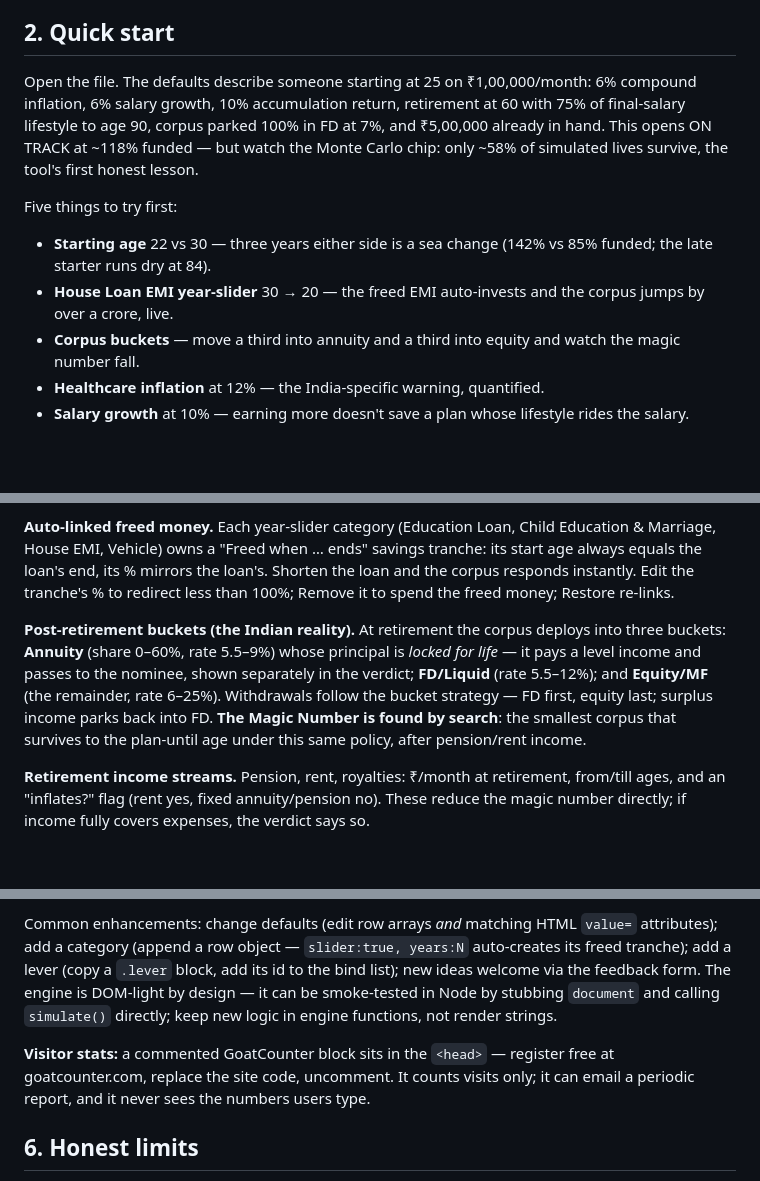
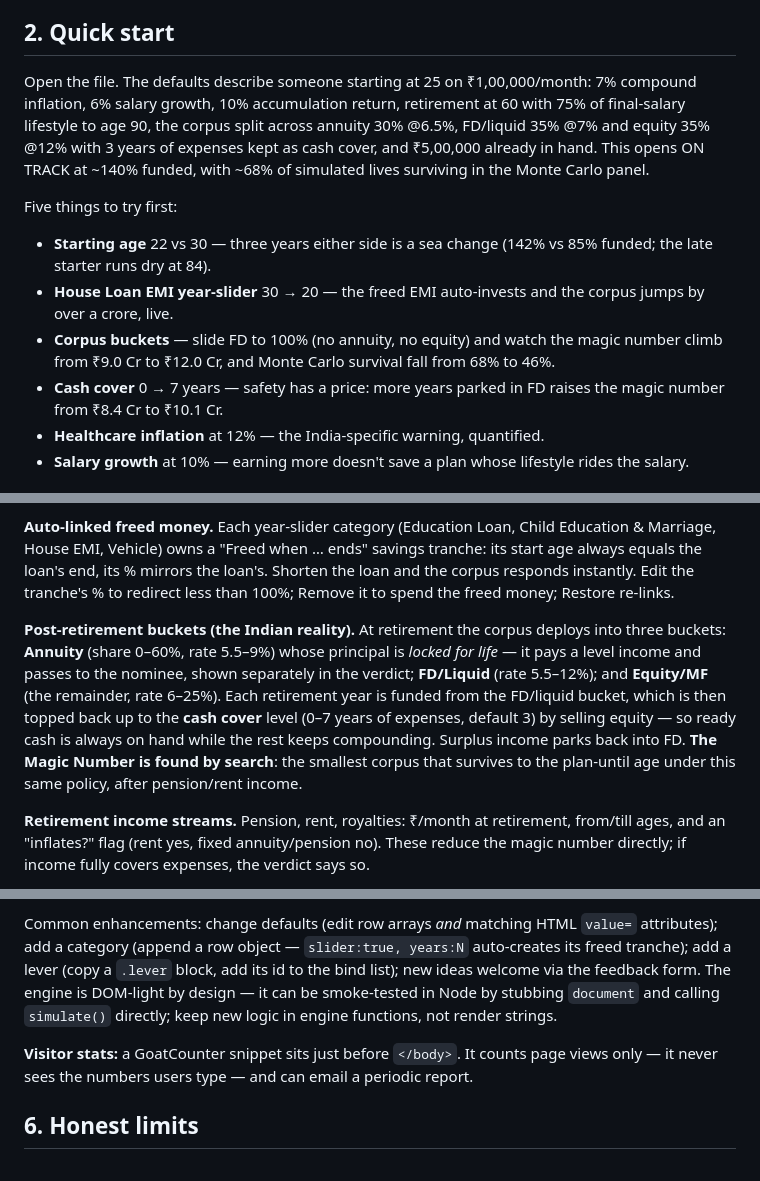
Before and after one commit to sureshtumu/retirement-corpus-calculator, a Markdown page: README.md, 3 parts joined by grey strips. Drawn GitHub-style; blank space fills up the shorter version.

```diff
--- a/README.md
+++ b/README.md
@@ -21,12 +21,13 @@ This is an educational what-if illustration, not investment advice. Consult a fi
 
 ## 2. Quick start
 
-Open the file. The defaults describe someone starting at 25 on ₹1,00,000/month: 6% compound inflation, 6% salary growth, 10% accumulation return, retirement at 60 with 75% of final-salary lifestyle to age 90, corpus parked 100% in FD at 7%, and ₹5,00,000 already in hand. This opens ON TRACK at ~118% funded — but watch the Monte Carlo chip: only ~58% of simulated lives survive, the tool's first honest lesson.
+Open the file. The defaults describe someone starting at 25 on ₹1,00,000/month: 7% compound inflation, 6% salary growth, 10% accumulation return, retirement at 60 with 75% of final-salary lifestyle to age 90, the corpus split across annuity 30% @6.5%, FD/liquid 35% @7% and equity 35% @12% with 3 years of expenses kept as cash cover, and ₹5,00,000 already in hand. This opens ON TRACK at ~140% funded, with ~68% of simulated lives surviving in the Monte Carlo panel.
 
 Five things to try first:
 - **Starting age** 22 vs 30 — three years either side is a sea change (142% vs 85% funded; the late starter runs dry at 84).
 - **House Loan EMI year-slider** 30 → 20 — the freed EMI auto-invests and the corpus jumps by over a crore, live.
-- **Corpus buckets** — move a third into annuity and a third into equity and watch the magic number fall.
+- **Corpus buckets** — slide FD to 100% (no annuity, no equity) and watch the magic number climb from ₹9.0 Cr to ₹12.0 Cr, and Monte Carlo survival fall from 68% to 46%.
+- **Cash cover** 0 → 7 years — safety has a price: more years parked in FD raises the magic number from ₹8.4 Cr to ₹10.1 Cr.
 - **Healthcare inflation** at 12% — the India-specific warning, quantified.
 - **Salary growth** at 10% — earning more doesn't save a plan whose lifestyle rides the salary.
 
@@ -42,7 +43,7 @@ All category amounts are **percentages of income** (the "20 lots of ₹5 on ₹1
 
 **Auto-linked freed money.** Each year-slider category (Education Loan, Child Education & Marriage, House EMI, Vehicle) owns a "Freed when … ends" savings tranche: its start age always equals the loan's end, its % mirrors the loan's. Shorten the loan and the corpus responds instantly. Edit the tranche's % to redirect less than 100%; Remove it to spend the freed money; Restore re-links.
 
-**Post-retirement buckets (the Indian reality).** At retirement the corpus deploys into three buckets: **Annuity** (share 0–60%, rate 5.5–9%) whose principal is *locked for life* — it pays a level income and passes to the nominee, shown separately in the verdict; **FD/Liquid** (rate 5.5–12%); and **Equity/MF** (the remainder, rate 6–25%). Withdrawals follow the bucket strategy — FD first, equity last; surplus income parks back into FD. **The Magic Number is found by search**: the smallest corpus that survives to the plan-until age under this same policy, after pension/rent income.
+**Post-retirement buckets (the Indian reality).** At retirement the corpus deploys into three buckets: **Annuity** (share 0–60%, rate 5.5–9%) whose principal is *locked for life* — it pays a level income and passes to the nominee, shown separately in the verdict; **FD/Liquid** (rate 5.5–12%); and **Equity/MF** (the remainder, rate 6–25%). Each retirement year is funded from the FD/liquid bucket, which is then topped back up to the **cash cover** level (0–7 years of expenses, default 3) by selling equity — so ready cash is always on hand while the rest keeps compounding. Surplus income parks back into FD. **The Magic Number is found by search**: the smallest corpus that survives to the plan-until age under this same policy, after pension/rent income.
 
 **Retirement income streams.** Pension, rent, royalties: ₹/month at retirement, from/till ages, and an "inflates?" flag (rent yes, fixed annuity/pension no). These reduce the magic number directly; if income fully covers expenses, the verdict says so.
 
@@ -68,7 +69,7 @@ One HTML file, three zones. **CSS** at top: the palette is six variables in `:ro
 
 Common enhancements: change defaults (edit row arrays *and* matching HTML `value=` attributes); add a category (append a row object — `slider:true, years:N` auto-creates its freed tranche); add a lever (copy a `.lever` block, add its id to the bind list); new ideas welcome via the feedback form. The engine is DOM-light by design — it can be smoke-tested in Node by stubbing `document` and calling `simulate()` directly; keep new logic in engine functions, not render strings.
 
-**Visitor stats:** a commented GoatCounter block sits in the `<head>` — register free at goatcounter.com, replace the site code, uncomment. It counts visits only; it can email a periodic report, and it never sees the numbers users type.
+**Visitor stats:** a GoatCounter snippet sits just before `</body>`. It counts page views only — it never sees the numbers users type — and can email a periodic report.
 
 ## 6. Honest limits
 
```
